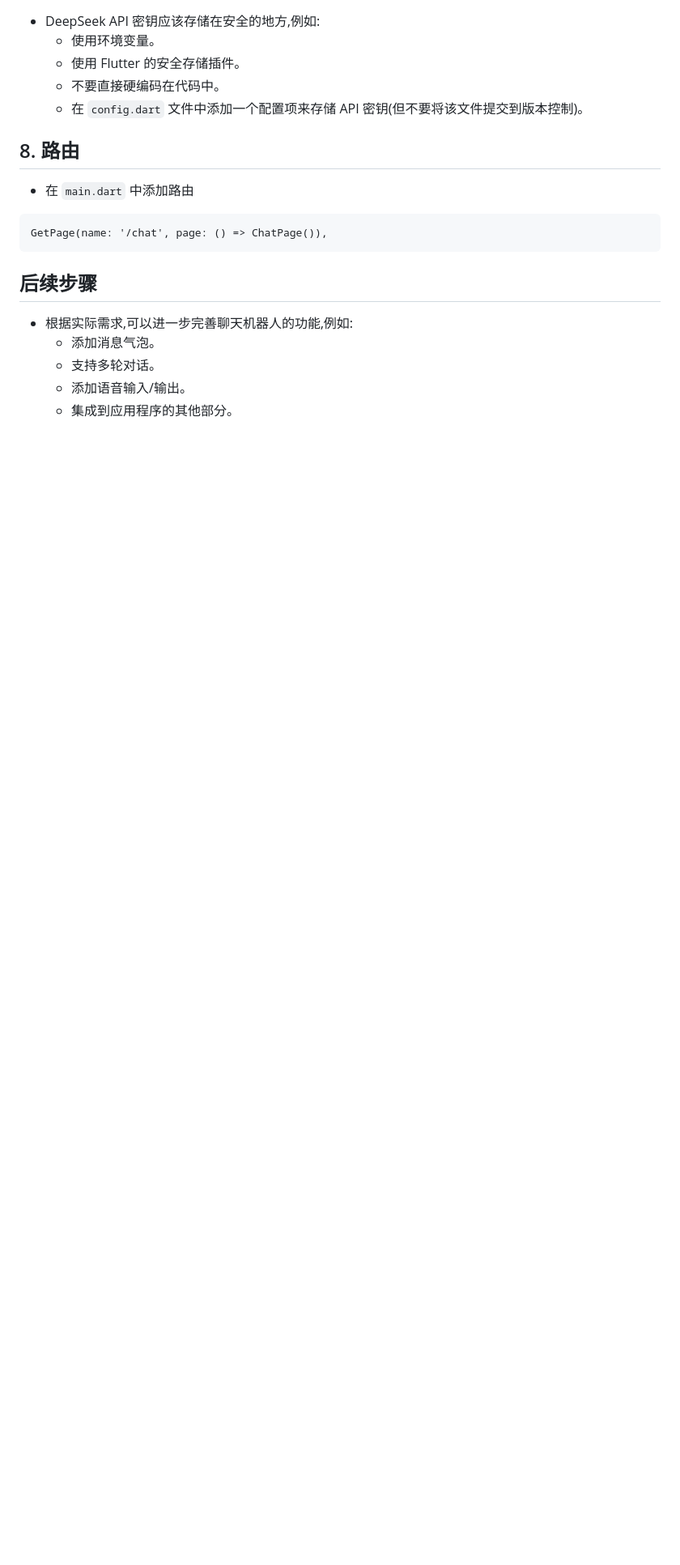
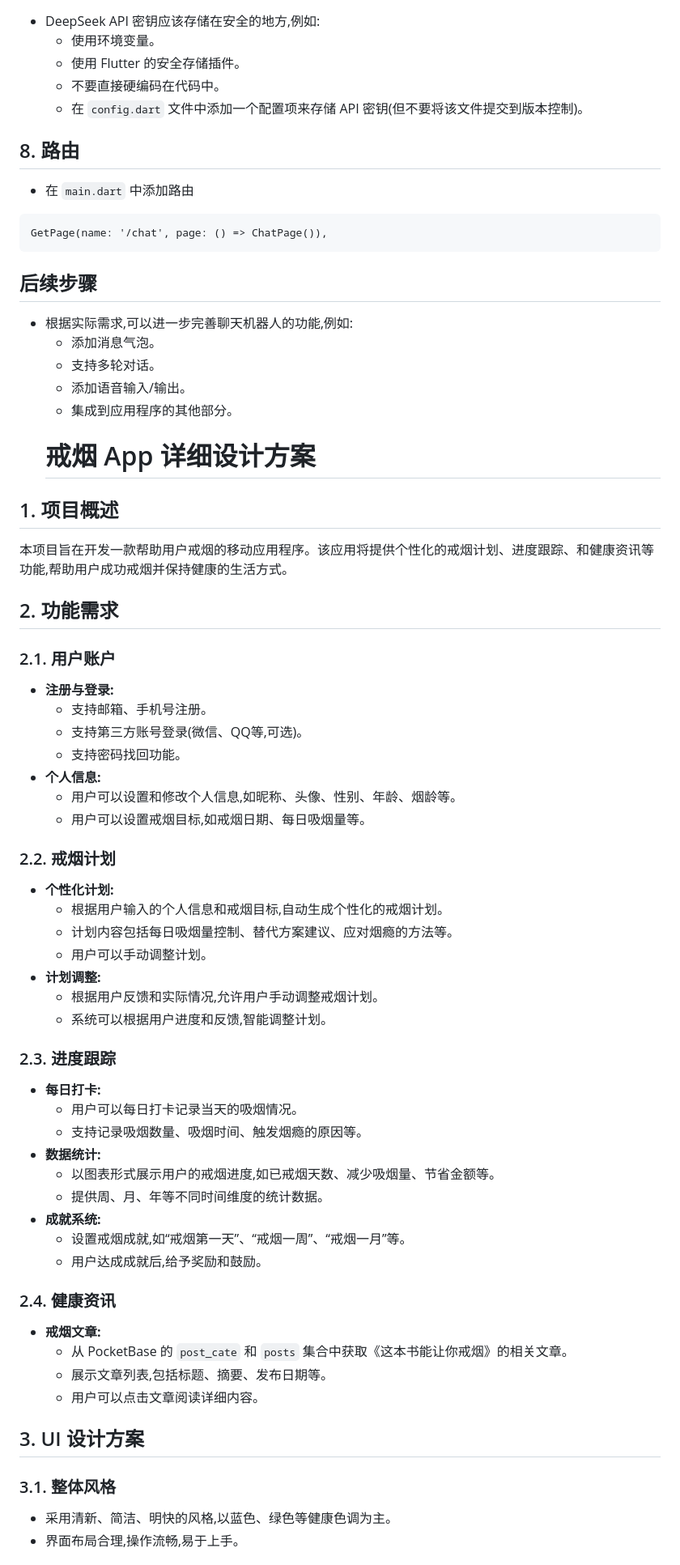
Before and after one commit to oliyo2023/stopsmoking_app, a Markdown page: plan.md, the part around the change printed below. Shown: that part at 81% size. Rendered like a GitHub page; blank space fills up the shorter version.

Commit message:
添加戒烟 App 详细设计方案，包含功能需求、UI 设计、数据交互和技术选型等内容

```diff
--- a/plan.md
+++ b/plan.md
@@ -192,3 +192,57 @@ GetPage(name: '/chat', page: () => ChatPage()),
     *   支持多轮对话。
     *   添加语音输入/输出。
     *   集成到应用程序的其他部分。
+    # 戒烟 App 详细设计方案
+
+## 1. 项目概述
+
+本项目旨在开发一款帮助用户戒烟的移动应用程序。该应用将提供个性化的戒烟计划、进度跟踪、和健康资讯等功能,帮助用户成功戒烟并保持健康的生活方式。
+
+## 2. 功能需求
+
+### 2.1. 用户账户
+
+*   **注册与登录:**
+    *   支持邮箱、手机号注册。
+    *   支持第三方账号登录(微信、QQ等,可选)。
+    *   支持密码找回功能。
+*   **个人信息:**
+    *   用户可以设置和修改个人信息,如昵称、头像、性别、年龄、烟龄等。
+    *   用户可以设置戒烟目标,如戒烟日期、每日吸烟量等。
+
+### 2.2. 戒烟计划
+
+*   **个性化计划:**
+    *   根据用户输入的个人信息和戒烟目标,自动生成个性化的戒烟计划。
+    *   计划内容包括每日吸烟量控制、替代方案建议、应对烟瘾的方法等。
+    *   用户可以手动调整计划。
+*   **计划调整:**
+    *   根据用户反馈和实际情况,允许用户手动调整戒烟计划。
+    *   系统可以根据用户进度和反馈,智能调整计划。
+
+### 2.3. 进度跟踪
+
+*   **每日打卡:**
+    *   用户可以每日打卡记录当天的吸烟情况。
+    *   支持记录吸烟数量、吸烟时间、触发烟瘾的原因等。
+*   **数据统计:**
+    *   以图表形式展示用户的戒烟进度,如已戒烟天数、减少吸烟量、节省金额等。
+    *   提供周、月、年等不同时间维度的统计数据。
+*   **成就系统:**
+    *   设置戒烟成就,如“戒烟第一天”、“戒烟一周”、“戒烟一月”等。
+    *   用户达成成就后,给予奖励和鼓励。
+
+### 2.4. 健康资讯
+
+*   **戒烟文章:**
+    *   从 PocketBase 的 `post_cate` 和 `posts` 集合中获取《这本书能让你戒烟》的相关文章。
+    *   展示文章列表,包括标题、摘要、发布日期等。
+    *   用户可以点击文章阅读详细内容。
+
+## 3. UI 设计方案
+
+### 3.1. 整体风格
+
+*   采用清新、简洁、明快的风格,以蓝色、绿色等健康色调为主。
+*   界面布局合理,操作流畅,易于上手。
+
```
Also changed, not shown: other parts of plan.md (+49 -0 lines), plan_with_deep.md (added, +67 -0 lines).
